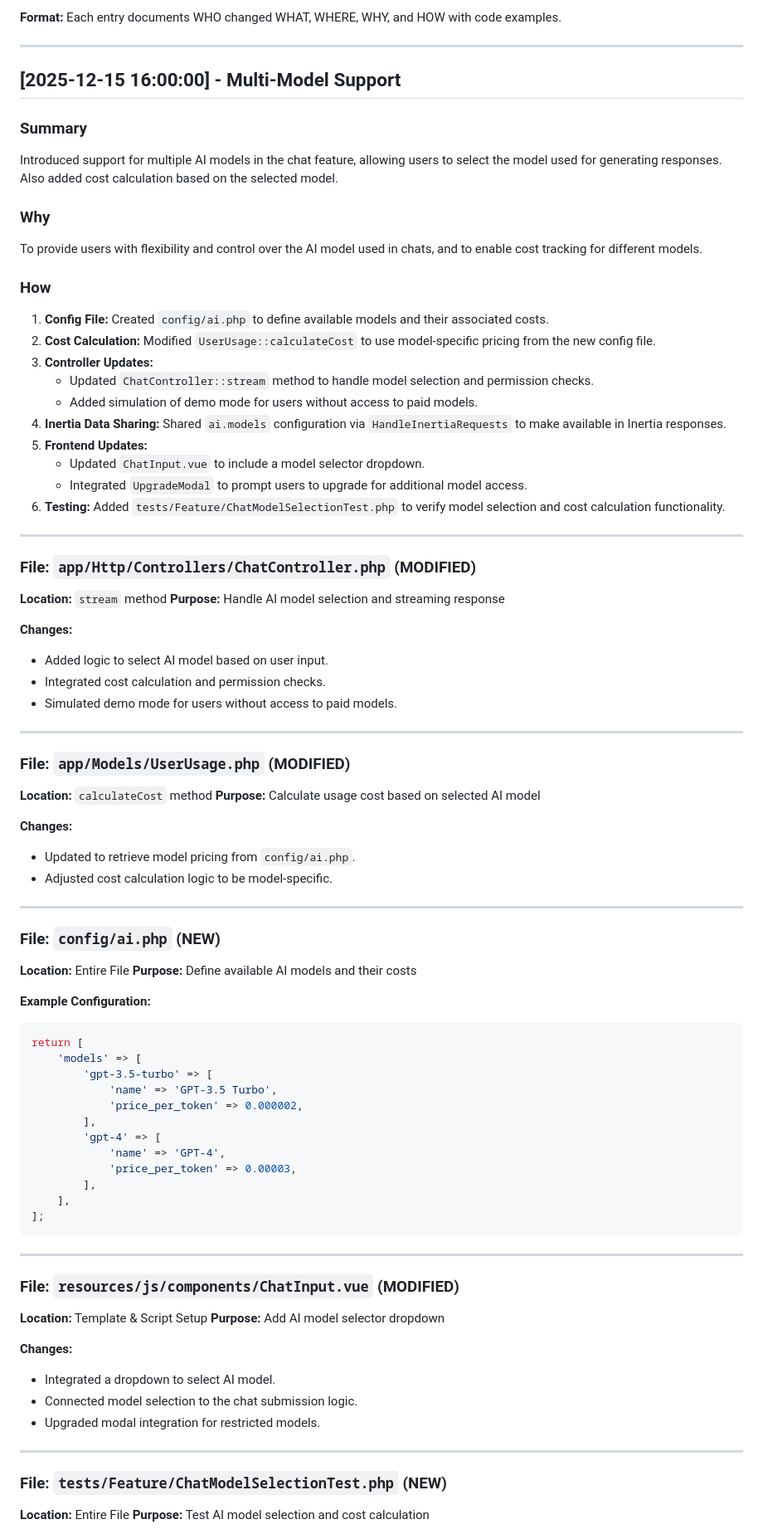
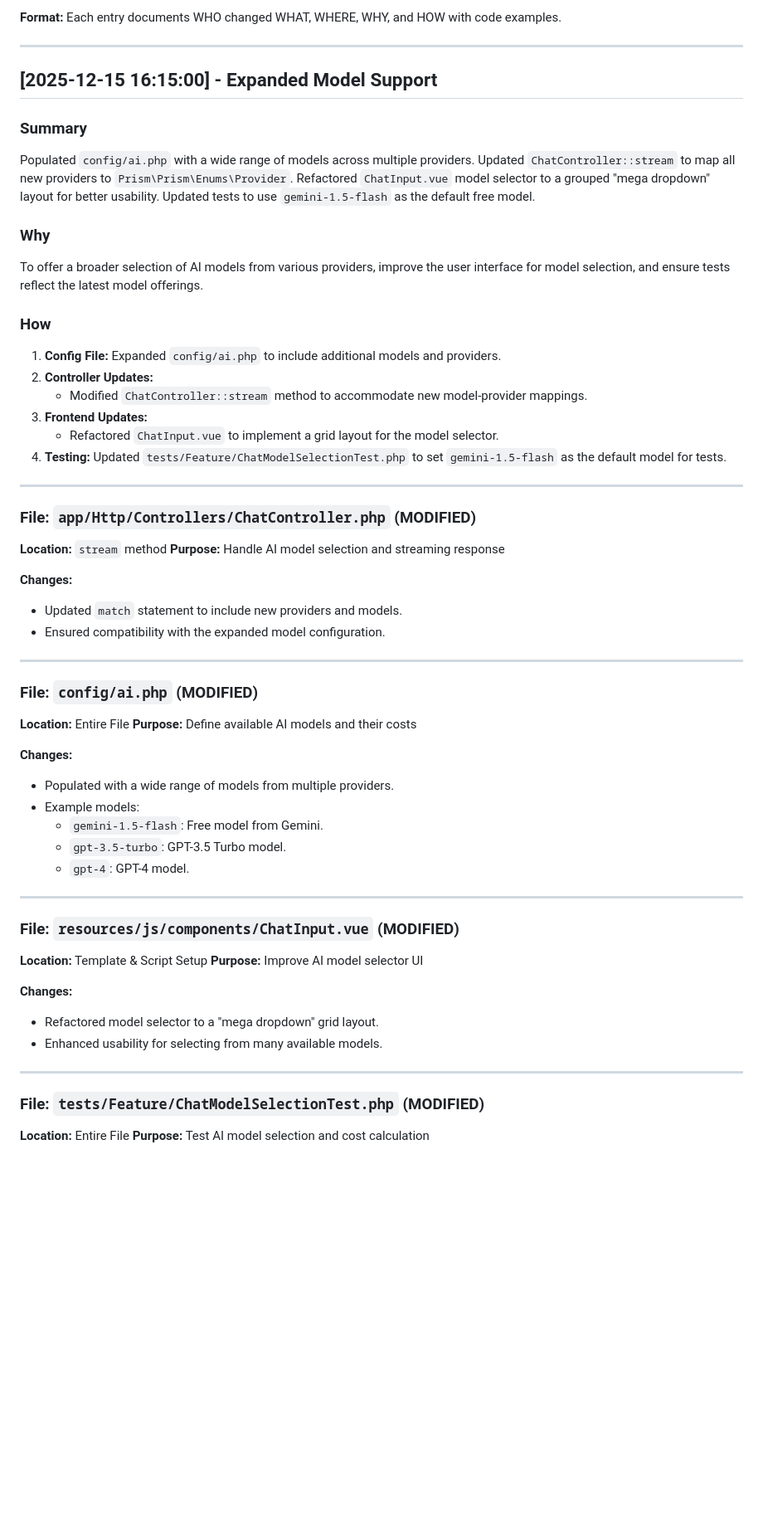
Before and after one commit to shuretokki/webai, a Markdown page: DEVELOPER_CHANGELOG.md, the part around the change printed below. Shown: that part at 83% size. Rendered like a GitHub page; blank space fills up the shorter version.

````diff
--- a/DEVELOPER_CHANGELOG.md
+++ b/DEVELOPER_CHANGELOG.md
@@ -6,25 +6,21 @@
 
 ---
 
-## [2025-12-15 16:00:00] - Multi-Model Support
+## [2025-12-15 16:15:00] - Expanded Model Support
 
 ### Summary
-Introduced support for multiple AI models in the chat feature, allowing users to select the model used for generating responses. Also added cost calculation based on the selected model.
+Populated `config/ai.php` with a wide range of models across multiple providers. Updated `ChatController::stream` to map all new providers to `Prism\Prism\Enums\Provider`. Refactored `ChatInput.vue` model selector to a grouped "mega dropdown" layout for better usability. Updated tests to use `gemini-1.5-flash` as the default free model.
 
 ### Why
-To provide users with flexibility and control over the AI model used in chats, and to enable cost tracking for different models.
+To offer a broader selection of AI models from various providers, improve the user interface for model selection, and ensure tests reflect the latest model offerings.
 
 ### How
-1. **Config File:** Created `config/ai.php` to define available models and their associated costs.
-2. **Cost Calculation:** Modified `UserUsage::calculateCost` to use model-specific pricing from the new config file.
-3. **Controller Updates:**
-    - Updated `ChatController::stream` method to handle model selection and permission checks.
-    - Added simulation of demo mode for users without access to paid models.
-4. **Inertia Data Sharing:** Shared `ai.models` configuration via `HandleInertiaRequests` to make available in Inertia responses.
-5. **Frontend Updates:**
-    - Updated `ChatInput.vue` to include a model selector dropdown.
-    - Integrated `UpgradeModal` to prompt users to upgrade for additional model access.
-6. **Testing:** Added `tests/Feature/ChatModelSelectionTest.php` to verify model selection and cost calculation functionality.
+1. **Config File:** Expanded `config/ai.php` to include additional models and providers.
+2. **Controller Updates:**
+    - Modified `ChatController::stream` method to accommodate new model-provider mappings.
+3. **Frontend Updates:**
+    - Refactored `ChatInput.vue` to implement a grid layout for the model selector.
+4. **Testing:** Updated `tests/Feature/ChatModelSelectionTest.php` to set `gemini-1.5-flash` as the default model for tests.
 
 ---
 
@@ -34,59 +30,37 @@ To provide users with flexibility and control over the AI model used in chats, a
 **Purpose:** Handle AI model selection and streaming response
 
 **Changes:**
-- Added logic to select AI model based on user input.
-- Integrated cost calculation and permission checks.
-- Simulated demo mode for users without access to paid models.
+- Updated `match` statement to include new providers and models.
+- Ensured compatibility with the expanded model configuration.
 
 ---
 
-### File: `app/Models/UserUsage.php` (MODIFIED)
-
-**Location:** `calculateCost` method
-**Purpose:** Calculate usage cost based on selected AI model
-
-**Changes:**
-- Updated to retrieve model pricing from `config/ai.php`.
-- Adjusted cost calculation logic to be model-specific.
-
----
-
-### File: `config/ai.php` (NEW)
+### File: `config/ai.php` (MODIFIED)
 
 **Location:** Entire File
 **Purpose:** Define available AI models and their costs
 
-**Example Configuration:**
-```php
-return [
-    'models' => [
-        'gpt-3.5-turbo' => [
-            'name' => 'GPT-3.5 Turbo',
-            'price_per_token' => 0.000002,
-        ],
-        'gpt-4' => [
-            'name' => 'GPT-4',
-            'price_per_token' => 0.00003,
-        ],
-    ],
-];
-```
+**Changes:**
+- Populated with a wide range of models from multiple providers.
+- Example models:
+    - `gemini-1.5-flash`: Free model from Gemini.
+    - `gpt-3.5-turbo`: GPT-3.5 Turbo model.
+    - `gpt-4`: GPT-4 model.
 
 ---
 
 ### File: `resources/js/components/ChatInput.vue` (MODIFIED)
 
 **Location:** Template & Script Setup
-**Purpose:** Add AI model selector dropdown
+**Purpose:** Improve AI model selector UI
 
 **Changes:**
-- Integrated a dropdown to select AI model.
-- Connected model selection to the chat submission logic.
-- Upgraded modal integration for restricted models.
+- Refactored model selector to a "mega dropdown" grid layout.
+- Enhanced usability for selecting from many available models.
 
 ---
 
-### File: `tests/Feature/ChatModelSelectionTest.php` (NEW)
+### File: `tests/Feature/ChatModelSelectionTest.php` (MODIFIED)
 
 **Location:** Entire File
 **Purpose:** Test AI model selection and cost calculation
````
Also changed, not shown: other parts of DEVELOPER_CHANGELOG.md (+12 -16 lines), CHANGELOG.md (+30 -0 lines).
